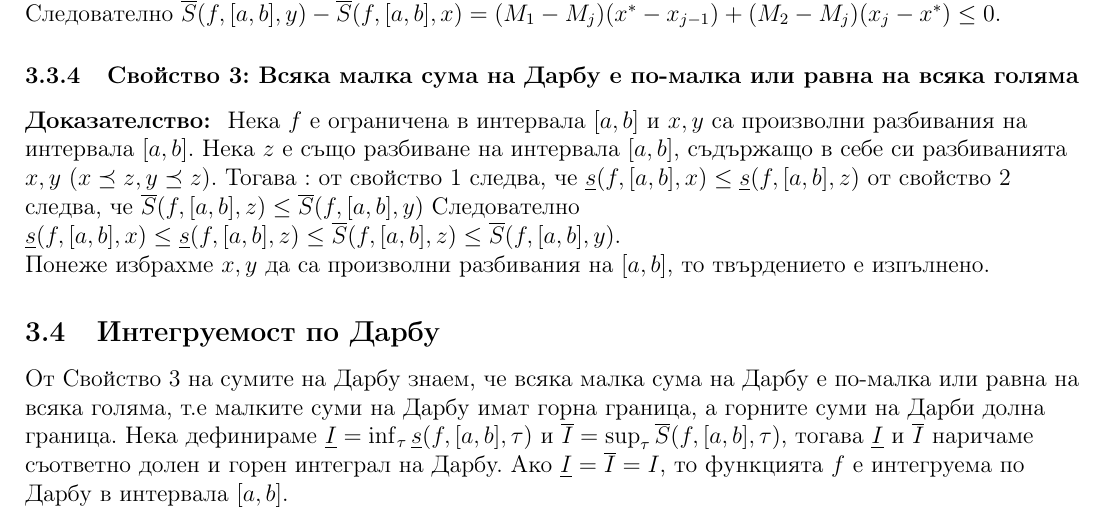
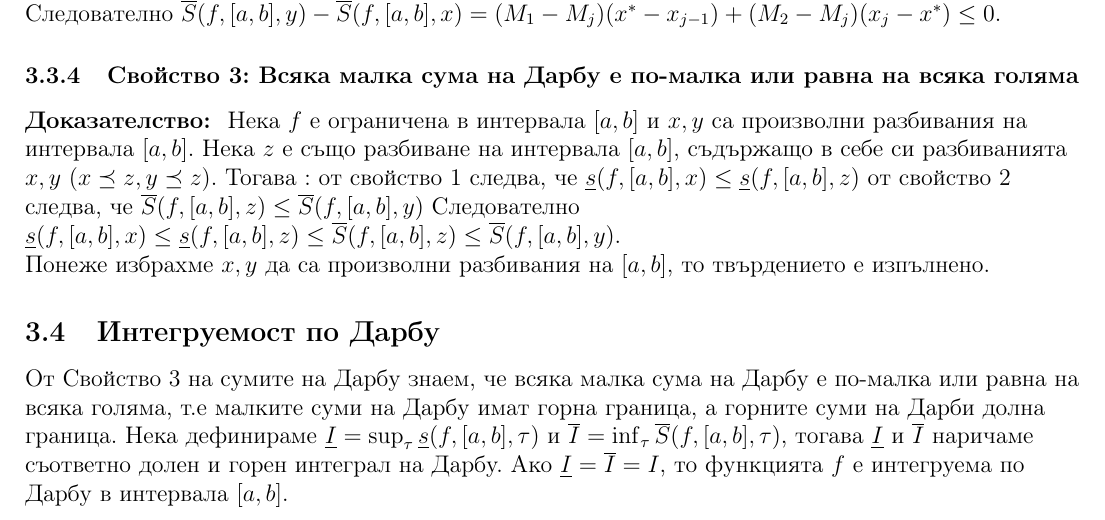
Before and after one commit to kosyonikolov/FinalStupidty2021, a LaTeX document (24/definite-integrals.tex): part of page 7 of 11, cut so that both start at the same text. Compiled offline with pdfLaTeX.

Commit message:
Fix annotations

```diff
--- a/24/definite-integrals.tex
+++ b/24/definite-integrals.tex
@@ -126,7 +126,7 @@ $ = (M_1-M_j)(x^{*} - x_{j-1}) + (M_2-M_j)(x_j - x^{*})$. Но понеже $M_1
 
 \subsection{Интегруемост по Дарбу}
 От Свойство 3 на сумите на Дарбу знаем, че всяка малка сума на Дарбу е по-малка или равна на всяка голяма, т.е малките суми на Дарбу имат горна граница, а горните суми на Дарби долна граница.
-Нека дефинираме $\underline{I}=\inf_\tau \underline{s}(f,[a,b],\tau)$ и $\overline{I}=\sup_\tau \overline{S}(f,[a,b],\tau)$,
+Нека дефинираме $\underline{I}=\sup_\tau \underline{s}(f,[a,b],\tau)$ и $\overline{I}=\inf_\tau \overline{S}(f,[a,b],\tau)$,
 тогава $\underline{I}$ и  $\overline{I}$ наричаме съответно долен и горен интеграл на Дарбу. Ако $\underline{I}=\overline{I}=I$, то функцията $f$ е интегруема по Дарбу в интервала $[a,b]$.
 
 \section{Теорема: Връзка между интегруемост по Риман и по Дарбу}
```
